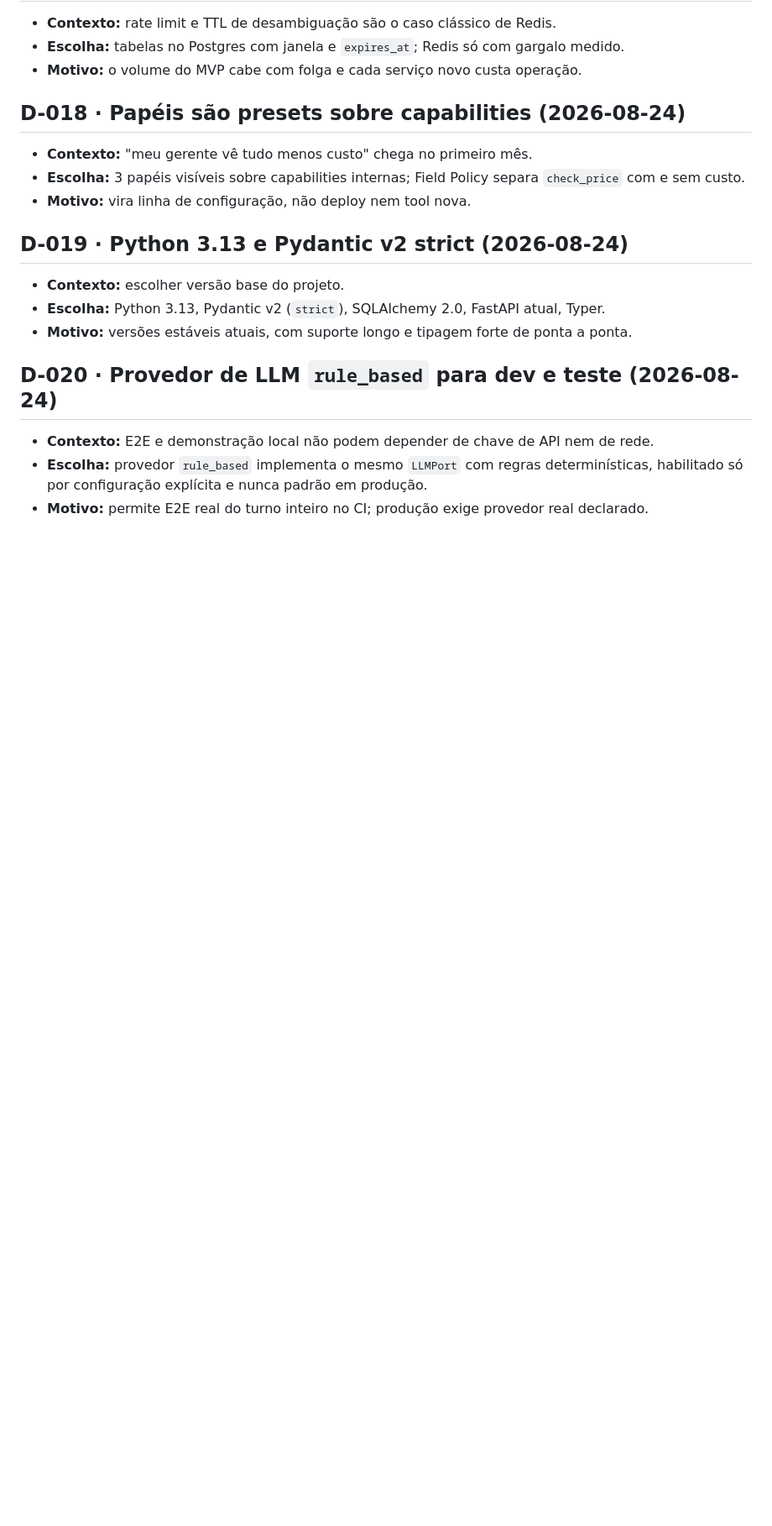
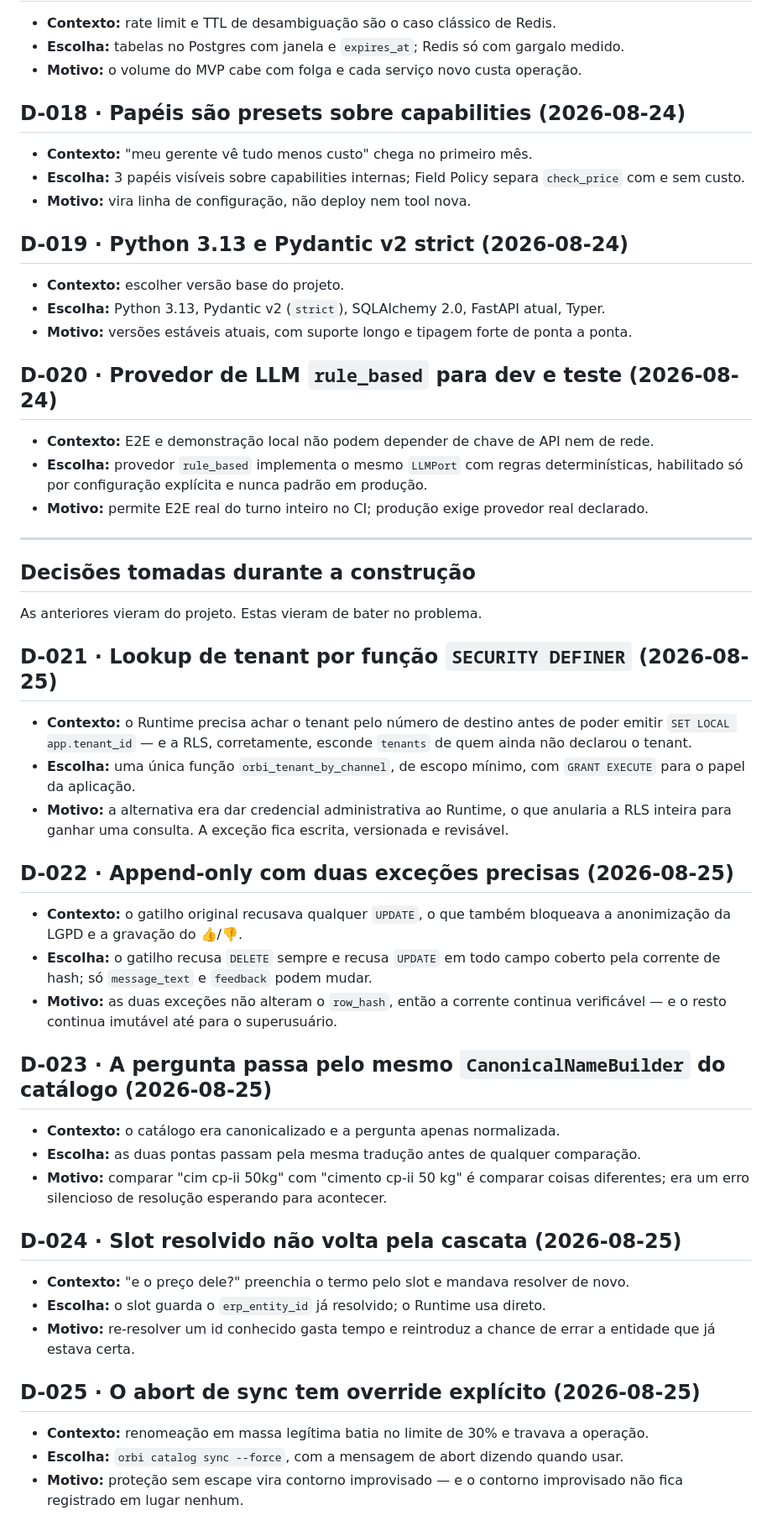
Before and after one commit to pedroiegler/orbi, a Markdown page: docs/ORBI-DECISOES.md, the part around one of its changes. Shown at 84% size. Rendered like a GitHub page; blank space fills up the shorter version.

```diff
--- a/docs/ORBI-DECISOES.md
+++ b/docs/ORBI-DECISOES.md
@@ -107,3 +107,35 @@ Quando a mesma proposta voltar, aponte a linha em vez de rediscutir.
 - **Escolha:** provedor `rule_based` implementa o mesmo `LLMPort` com regras determinísticas,
   habilitado só por configuração explícita e nunca padrão em produção.
 - **Motivo:** permite E2E real do turno inteiro no CI; produção exige provedor real declarado.
+
+---
+
+## Decisões tomadas durante a construção
+
+As anteriores vieram do projeto. Estas vieram de bater no problema.
+
+## D-021 · Lookup de tenant por função `SECURITY DEFINER` (2026-08-25)
+- **Contexto:** o Runtime precisa achar o tenant pelo número de destino antes de poder emitir `SET LOCAL app.tenant_id` — e a RLS, corretamente, esconde `tenants` de quem ainda não declarou o tenant.
+- **Escolha:** uma única função `orbi_tenant_by_channel`, de escopo mínimo, com `GRANT EXECUTE` para o papel da aplicação.
+- **Motivo:** a alternativa era dar credencial administrativa ao Runtime, o que anularia a RLS inteira para ganhar uma consulta. A exceção fica escrita, versionada e revisável.
+
+## D-022 · Append-only com duas exceções precisas (2026-08-25)
+- **Contexto:** o gatilho original recusava qualquer `UPDATE`, o que também bloqueava a anonimização da LGPD e a gravação do 👍/👎.
+- **Escolha:** o gatilho recusa `DELETE` sempre e recusa `UPDATE` em todo campo coberto pela corrente de hash; só `message_text` e `feedback` podem mudar.
+- **Motivo:** as duas exceções não alteram o `row_hash`, então a corrente continua verificável — e o resto continua imutável até para o superusuário.
+
+## D-023 · A pergunta passa pelo mesmo `CanonicalNameBuilder` do catálogo (2026-08-25)
+- **Contexto:** o catálogo era canonicalizado e a pergunta apenas normalizada.
+- **Escolha:** as duas pontas passam pela mesma tradução antes de qualquer comparação.
+- **Motivo:** comparar "cim cp-ii 50kg" com "cimento cp-ii 50 kg" é comparar coisas diferentes; era um erro silencioso de resolução esperando para acontecer.
+
+## D-024 · Slot resolvido não volta pela cascata (2026-08-25)
+- **Contexto:** "e o preço dele?" preenchia o termo pelo slot e mandava resolver de novo.
+- **Escolha:** o slot guarda o `erp_entity_id` já resolvido; o Runtime usa direto.
+- **Motivo:** re-resolver um id conhecido gasta tempo e reintroduz a chance de errar a entidade que já estava certa.
+
+## D-025 · O abort de sync tem override explícito (2026-08-25)
+- **Contexto:** renomeação em massa legítima batia no limite de 30% e travava a operação.
+- **Escolha:** `orbi catalog sync --force`, com a mensagem de abort dizendo quando usar.
+- **Motivo:** proteção sem escape vira contorno improvisado — e o contorno improvisado não fica registrado em lugar nenhum.
+
```
Also changed, not shown: other parts of docs/ORBI-DECISOES.md (+24 -0 lines), README.md (+1 -1 lines), docs/ORBI-ARQUITETURA.md (+1 -1 lines).
